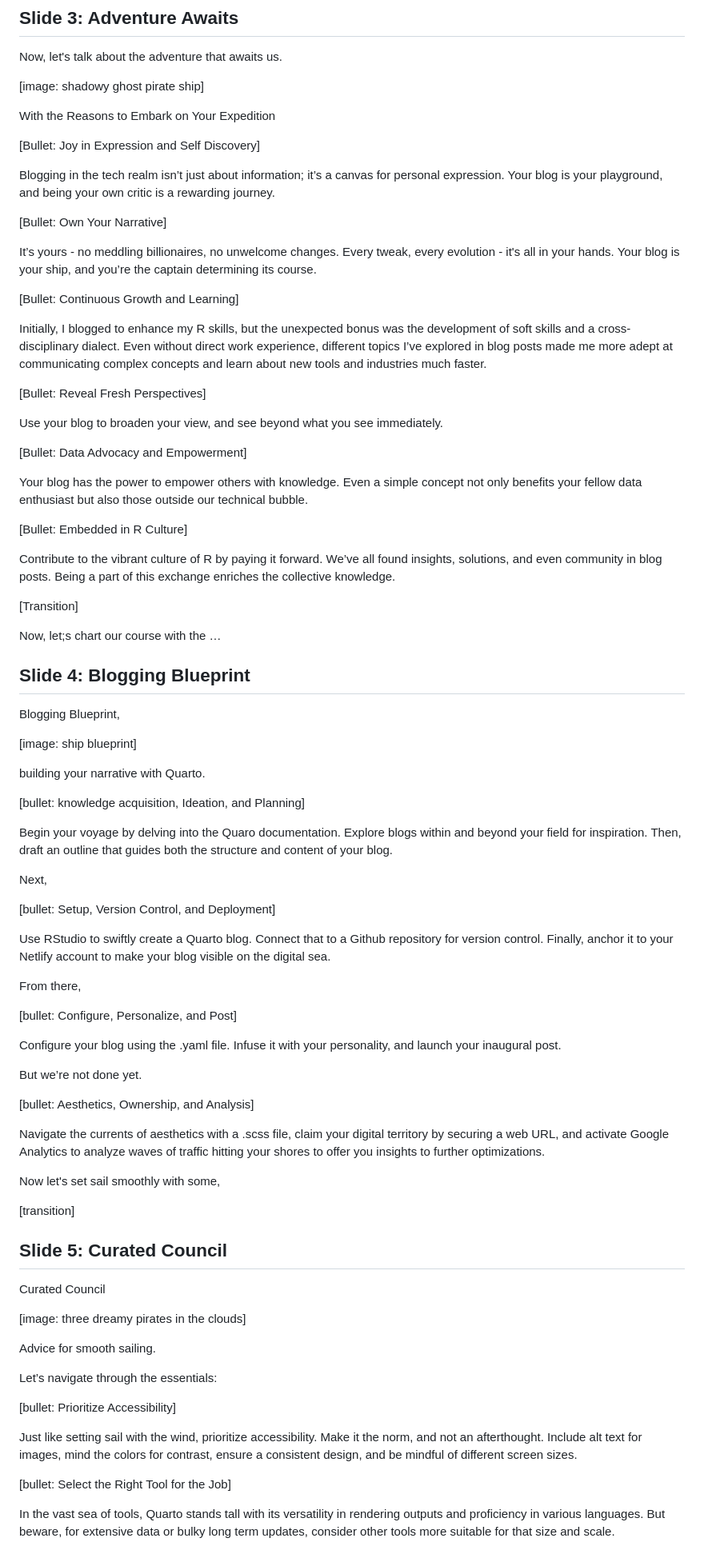
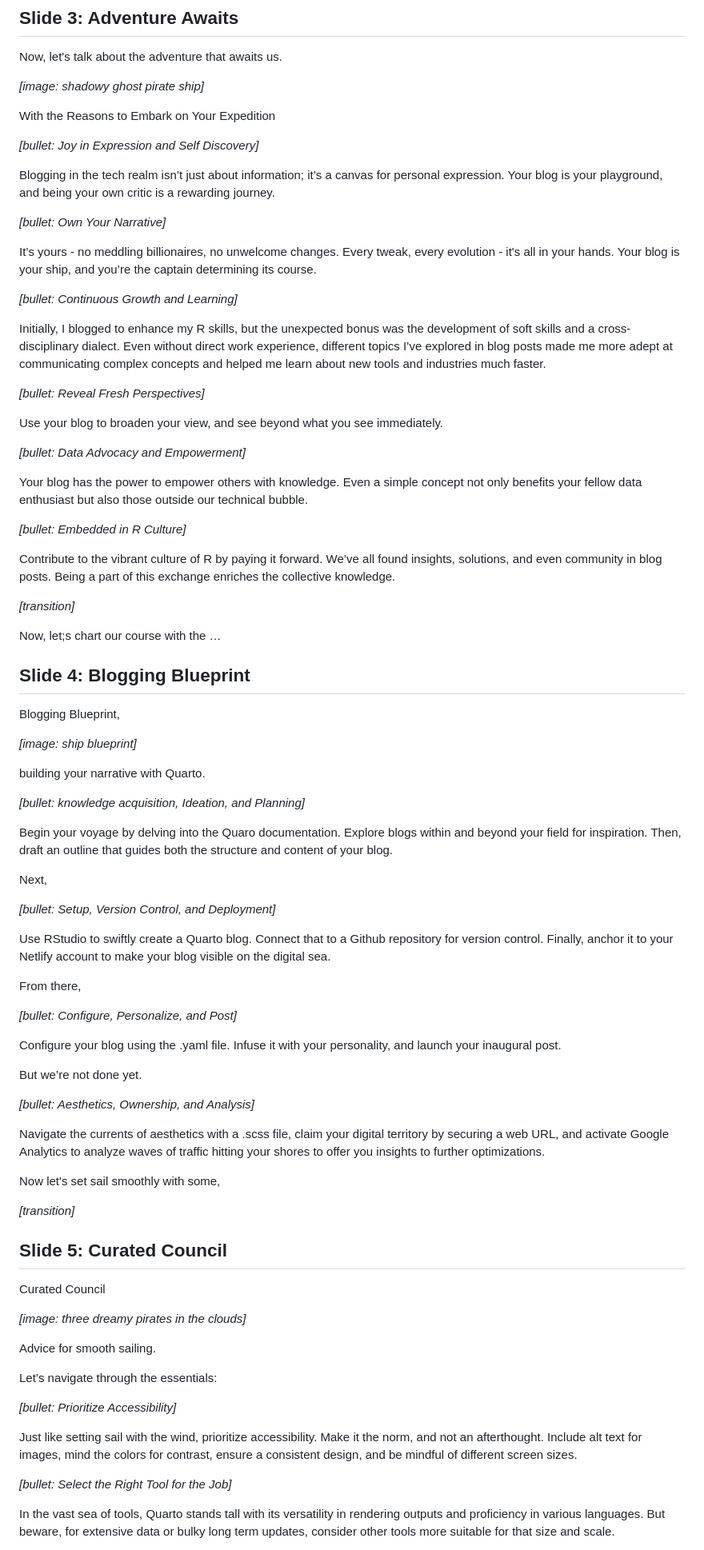
Before and after one commit to rbolt13/2024-PDX_RUG-Code_to_Content, a Markdown page: docs/speech.md, the part around one of its changes. Shown at 80% size. GitHub-like rendering.

Commit message:
update speech format

```diff
--- a/docs/speech.md
+++ b/docs/speech.md
@@ -32,35 +32,35 @@ _[transition]_
 
 Now, let's talk about the adventure that awaits us.
 
-[image: shadowy ghost pirate ship]
+_[image: shadowy ghost pirate ship]_
 
 With the Reasons to Embark on Your Expedition
 
-[Bullet: Joy in Expression and Self Discovery]
+_[bullet: Joy in Expression and Self Discovery]_
 
 Blogging in the tech realm isn’t just about information; it’s a canvas for personal expression. Your blog is your playground, and being your own critic is a rewarding journey.
 
-[Bullet: Own Your Narrative]
+_[bullet: Own Your Narrative]_
 
 It’s yours - no meddling billionaires, no unwelcome changes. Every tweak, every evolution - it's all in your hands. Your blog is your ship, and you’re the captain determining its course.
 
-[Bullet: Continuous Growth and Learning]
+_[bullet: Continuous Growth and Learning]_
 
-Initially, I blogged to enhance my R skills, but the unexpected bonus was the development of soft skills and a cross-disciplinary dialect. Even without direct work experience, different topics I’ve explored in blog posts made me more adept at communicating complex concepts and learn about new tools and industries much faster.
+Initially, I blogged to enhance my R skills, but the unexpected bonus was the development of soft skills and a cross-disciplinary dialect. Even without direct work experience, different topics I’ve explored in blog posts made me more adept at communicating complex concepts and helped me learn about new tools and industries much faster.
 
-[Bullet: Reveal Fresh Perspectives]
+_[bullet: Reveal Fresh Perspectives]_
 
 Use your blog to broaden your view, and see beyond what you see immediately.
 
-[Bullet: Data Advocacy and Empowerment]
+_[bullet: Data Advocacy and Empowerment]_
 
 Your blog has the power to empower others with knowledge. Even a simple concept not only benefits your fellow data enthusiast but also those outside our technical bubble.
 
-[Bullet: Embedded in R Culture]
+_[bullet: Embedded in R Culture]_
 
 Contribute to the vibrant culture of R by paying it forward. We’ve all found insights, solutions, and even community in blog posts. Being a part of this exchange enriches the collective knowledge.
 
-[Transition]
+_[transition]_
 
 Now, let;s chart our course with the …
 
@@ -68,51 +68,51 @@ Now, let;s chart our course with the …
 
 Blogging Blueprint,
 
-[image: ship blueprint]
+_[image: ship blueprint]_
 
 building your narrative with Quarto.
 
-[bullet: knowledge acquisition, Ideation, and Planning]
+_[bullet: knowledge acquisition, Ideation, and Planning]_
 
 Begin your voyage by delving into the Quaro documentation. Explore blogs within and beyond your field for inspiration. Then, draft an outline that guides both the structure and content of your blog.
 
 Next,
 
-[bullet: Setup, Version Control, and Deployment]
+_[bullet: Setup, Version Control, and Deployment]_
 
 Use RStudio to swiftly create a Quarto blog. Connect that to a Github repository for version control. Finally, anchor it to your Netlify account to make your blog visible on the digital sea.
 
 From there,
 
-[bullet: Configure, Personalize, and Post]
+_[bullet: Configure, Personalize, and Post]_
 
 Configure your blog using the .yaml file. Infuse it with your personality, and launch your inaugural post.
 
 But we’re not done yet.
 
-[bullet: Aesthetics, Ownership, and Analysis]
+_[bullet: Aesthetics, Ownership, and Analysis]_
 
 Navigate the currents of aesthetics with a .scss file, claim your digital territory by securing a web URL, and activate Google Analytics to analyze waves of traffic hitting your shores to offer you insights to further optimizations.
 
 Now let's set sail smoothly with some,
 
-[transition]
+_[transition]_
 
 ## Slide 5: Curated Council
 
 Curated Council
 
-[image: three dreamy pirates in the clouds]
+_[image: three dreamy pirates in the clouds]_
 
 Advice for smooth sailing.
 
 Let’s navigate through the essentials:
 
-[bullet: Prioritize Accessibility]
+_[bullet: Prioritize Accessibility]_
 
 Just like setting sail with the wind, prioritize accessibility. Make it the norm, and not an afterthought. Include alt text for images, mind the colors for contrast, ensure a consistent design, and be mindful of different screen sizes.
 
-[bullet: Select the Right Tool for the Job]
+_[bullet: Select the Right Tool for the Job]_
 
 In the vast sea of tools, Quarto stands tall with its versatility in rendering outputs and proficiency in various languages. But beware, for extensive data or bulky long term updates, consider other tools more suitable for that size and scale.
 
```
Also changed, not shown: other parts of docs/speech.md (+10 -10 lines).
